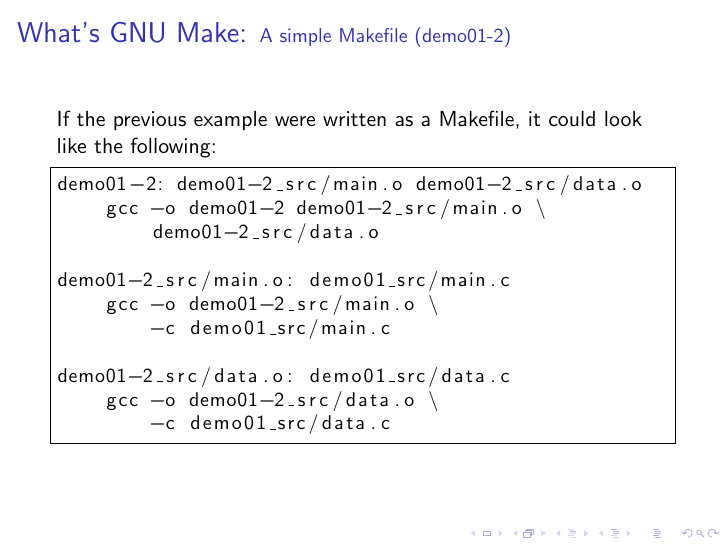
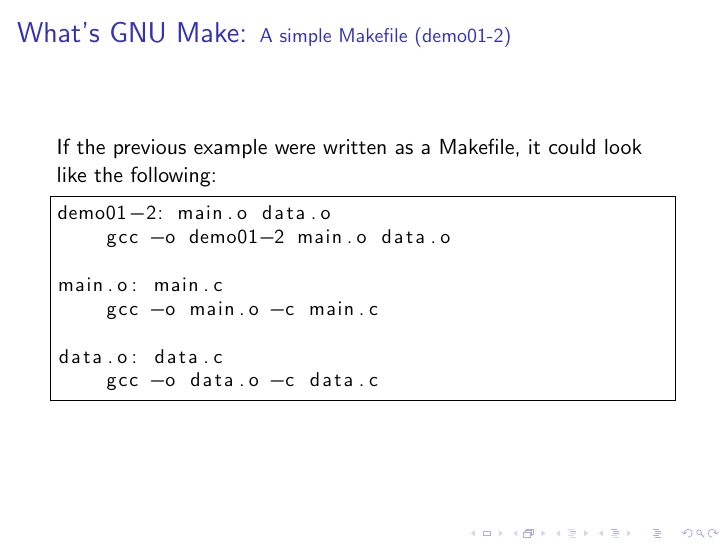
Before and after one commit to SirGFM/make_presentation, LaTeX slides (slides/slides.tex, which reads slides/02-whats-make.tex): page 16 of 34. Compiled offline with pdfLaTeX.

Commit message:
demo01-2: Refactor path into the current dir

```diff
--- a/slides/02-whats-make.tex
+++ b/slides/02-whats-make.tex
@@ -42,17 +42,14 @@ target: prereq1 prereq2 ... prereqN
     If the previous example were written as a Makefile, it could look like the following:
 
     \small \begin{lstlisting}[language=make]
-demo01-2: demo01-2_src/main.o demo01-2_src/data.o
-    gcc -o demo01-2 demo01-2_src/main.o \
-        demo01-2_src/data.o
+demo01-2: main.o data.o
+    gcc -o demo01-2 main.o data.o
 
-demo01-2_src/main.o: demo01_src/main.c
-    gcc -o demo01-2_src/main.o \
-        -c demo01_src/main.c
+main.o: main.c
+    gcc -o main.o -c main.c
 
-demo01-2_src/data.o: demo01_src/data.c
-    gcc -o demo01-2_src/data.o \
-        -c demo01_src/data.c
+data.o: data.c
+    gcc -o data.o -c data.c
     \end{lstlisting} \normalsize
 \end{frame}
 
```
Also changed, not shown: demo01-2_src/Makefile, 2 other files.
